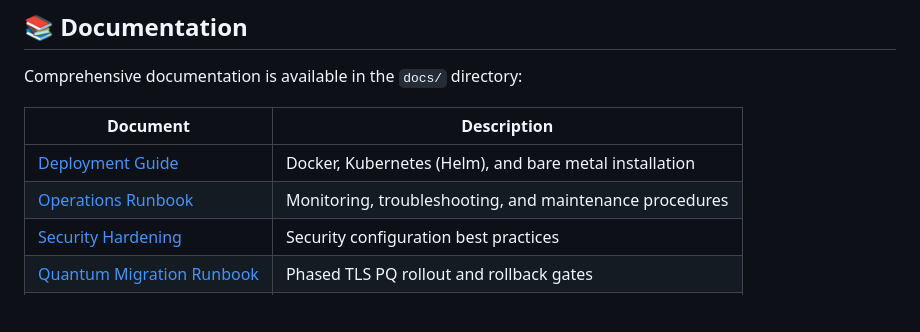
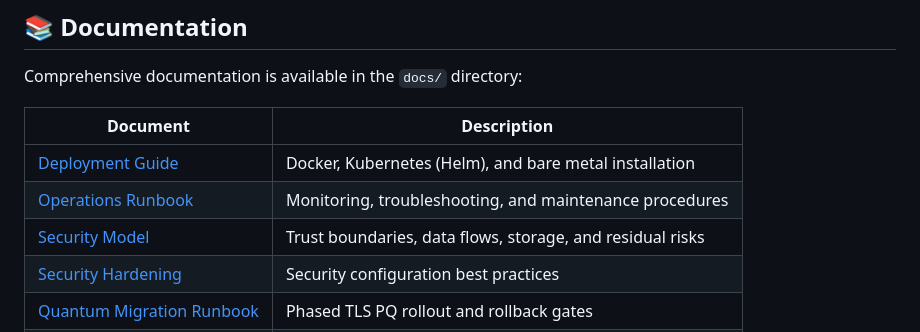
Before and after one commit to vellaveto/vellaveto, a Markdown page: README.md, the part around the change. Drawn GitHub-style; blank space fills up the shorter version.

```diff
--- a/README.md
+++ b/README.md
@@ -1175,6 +1175,7 @@ Comprehensive documentation is available in the `docs/` directory:
 |----------|-------------|
 | [Deployment Guide](docs/DEPLOYMENT.md) | Docker, Kubernetes (Helm), and bare metal installation |
 | [Operations Runbook](docs/OPERATIONS.md) | Monitoring, troubleshooting, and maintenance procedures |
+| [Security Model](docs/SECURITY_MODEL.md) | Trust boundaries, data flows, storage, and residual risks |
 | [Security Hardening](docs/SECURITY.md) | Security configuration best practices |
 | [Quantum Migration Runbook](docs/quantum-migration.md) | Phased TLS PQ rollout and rollback gates |
 | [API Reference](docs/API.md) | Complete HTTP API documentation |
```
Also changed, not shown: docs/SECURITY_MODEL.md (added, +166 -0 lines).
